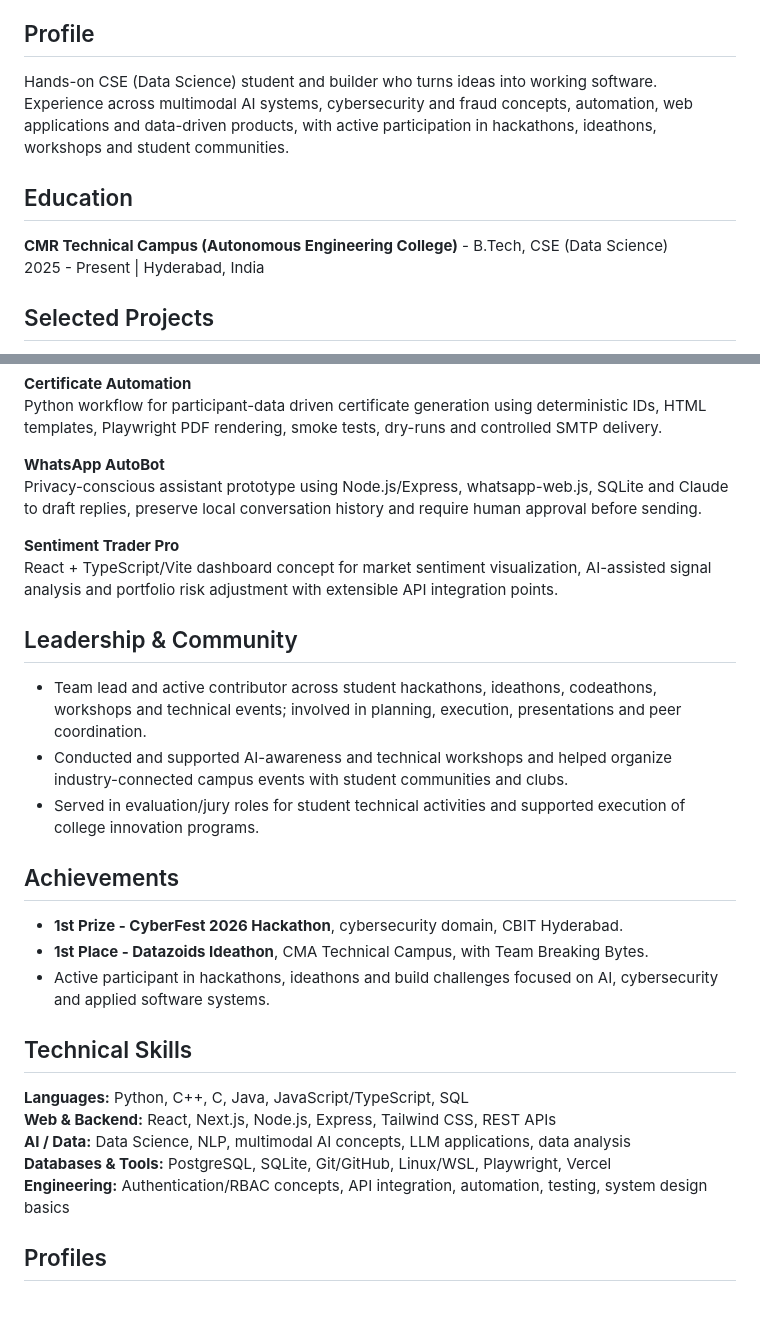
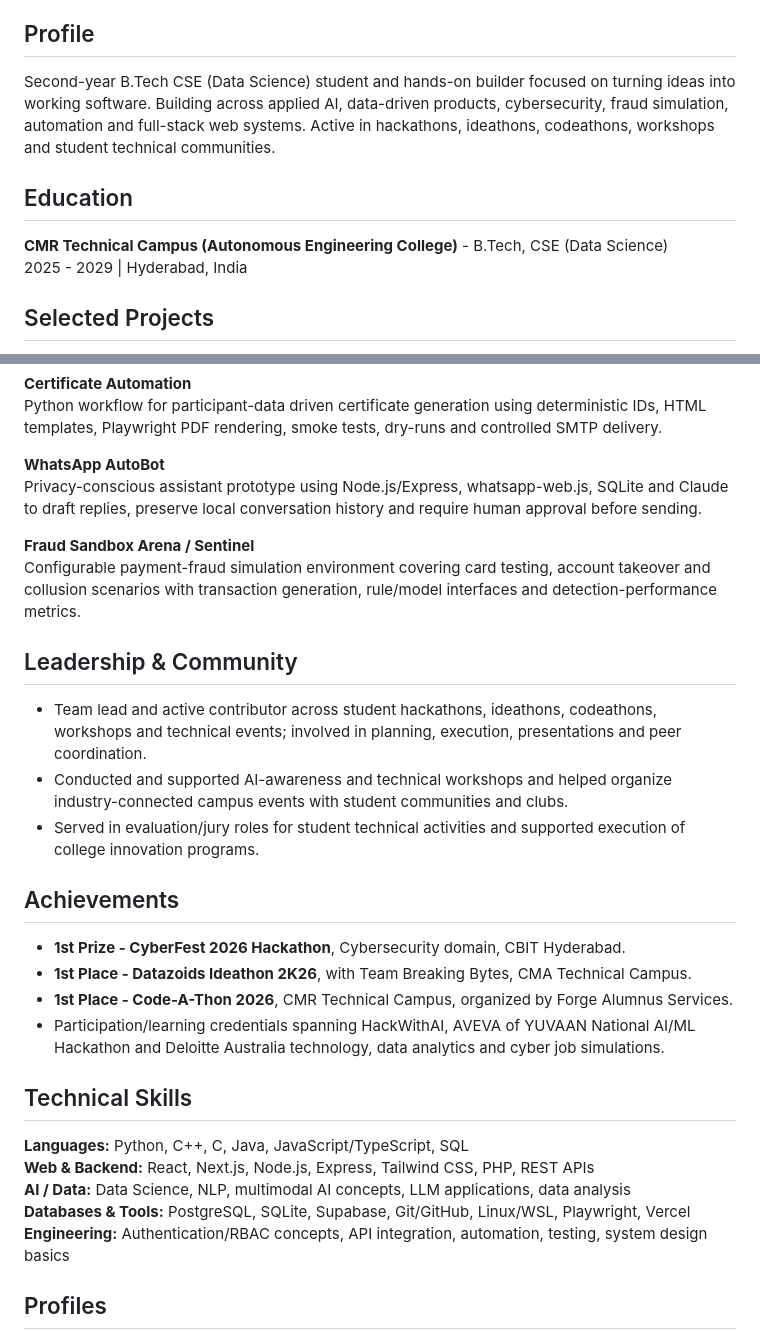
Before and after one commit to Harshith2737/portfolio, a Markdown page: Assets/Resume/Harshith_Resume_2026.md, 2 parts joined by grey strips. Rendered like a GitHub page; blank space fills up the shorter version.

Commit message:
Update 2026 resume source with latest profile and achievements

```diff
--- a/Assets/Resume/Harshith_Resume_2026.md
+++ b/Assets/Resume/Harshith_Resume_2026.md
@@ -8,11 +8,11 @@ LeetCode: https://leetcode.com/u/Harsihth_2737/
 Email: harshithgovada34@gmail.com
 
 ## Profile
-Hands-on CSE (Data Science) student and builder who turns ideas into working software. Experience across multimodal AI systems, cybersecurity and fraud concepts, automation, web applications and data-driven products, with active participation in hackathons, ideathons, workshops and student communities.
+Second-year B.Tech CSE (Data Science) student and hands-on builder focused on turning ideas into working software. Building across applied AI, data-driven products, cybersecurity, fraud simulation, automation and full-stack web systems. Active in hackathons, ideathons, codeathons, workshops and student technical communities.
 
 ## Education
 **CMR Technical Campus (Autonomous Engineering College)** - B.Tech, CSE (Data Science)
-2025 - Present | Hyderabad, India
+2025 - 2029 | Hyderabad, India
 
 ## Selected Projects
 **Cross-Sense AI - Manufacturing Incident Investigator**
@@ -24,8 +24,8 @@ Python workflow for participant-data driven certificate generation using determi
 **WhatsApp AutoBot**
 Privacy-conscious assistant prototype using Node.js/Express, whatsapp-web.js, SQLite and Claude to draft replies, preserve local conversation history and require human approval before sending.
 
-**Sentiment Trader Pro**
-React + TypeScript/Vite dashboard concept for market sentiment visualization, AI-assisted signal analysis and portfolio risk adjustment with extensible API integration points.
+**Fraud Sandbox Arena / Sentinel**
+Configurable payment-fraud simulation environment covering card testing, account takeover and collusion scenarios with transaction generation, rule/model interfaces and detection-performance metrics.
 
 ## Leadership & Community
 - Team lead and active contributor across student hackathons, ideathons, codeathons, workshops and technical events; involved in planning, execution, presentations and peer coordination.
@@ -33,15 +33,16 @@ React + TypeScript/Vite dashboard concept for market sentiment visualization, AI
 - Served in evaluation/jury roles for student technical activities and supported execution of college innovation programs.
 
 ## Achievements
-- **1st Prize - CyberFest 2026 Hackathon**, cybersecurity domain, CBIT Hyderabad.
-- **1st Place - Datazoids Ideathon**, CMA Technical Campus, with Team Breaking Bytes.
-- Active participant in hackathons, ideathons and build challenges focused on AI, cybersecurity and applied software systems.
+- **1st Prize - CyberFest 2026 Hackathon**, Cybersecurity domain, CBIT Hyderabad.
+- **1st Place - Datazoids Ideathon 2K26**, with Team Breaking Bytes, CMA Technical Campus.
+- **1st Place - Code-A-Thon 2026**, CMR Technical Campus, organized by Forge Alumnus Services.
+- Participation/learning credentials spanning HackWithAI, AVEVA of YUVAAN National AI/ML Hackathon and Deloitte Australia technology, data analytics and cyber job simulations.
 
 ## Technical Skills
 **Languages:** Python, C++, C, Java, JavaScript/TypeScript, SQL
-**Web & Backend:** React, Next.js, Node.js, Express, Tailwind CSS, REST APIs
+**Web & Backend:** React, Next.js, Node.js, Express, Tailwind CSS, PHP, REST APIs
 **AI / Data:** Data Science, NLP, multimodal AI concepts, LLM applications, data analysis
-**Databases & Tools:** PostgreSQL, SQLite, Git/GitHub, Linux/WSL, Playwright, Vercel
+**Databases & Tools:** PostgreSQL, SQLite, Supabase, Git/GitHub, Linux/WSL, Playwright, Vercel
 **Engineering:** Authentication/RBAC concepts, API integration, automation, testing, system design basics
 
 ## Profiles
```
